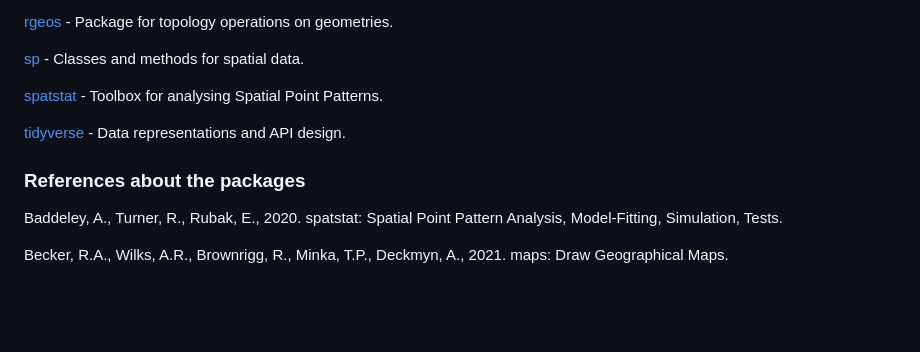
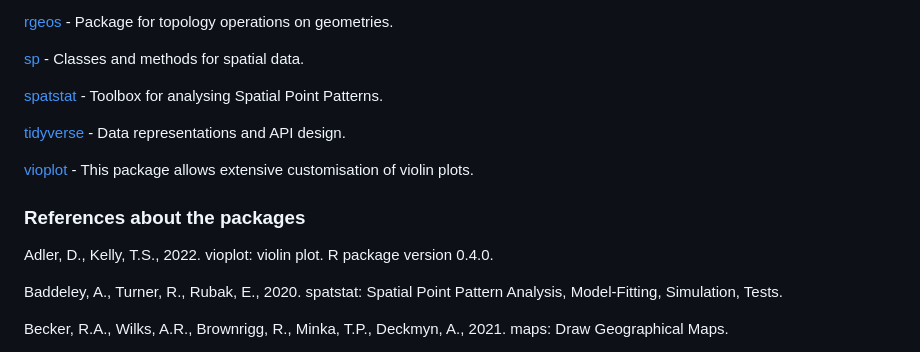
Before and after one commit to mikeldiazrodriguez/patterns_monforte, a Markdown page: README.md, the part around the change. Drawn GitHub-style; blank space fills up the shorter version.

```diff
--- a/README.md
+++ b/README.md
@@ -55,7 +55,11 @@ Diaz_et_al_22.Rmd ... Rmarkdown file to reproduce the analysis.
 
 [tidyverse](https://cran.r-project.org/web/packages/tidyverse/index.html) - Data representations and API design.
 
+[vioplot](https://cran.r-project.org/web/packages/vioplot/index.html) - This package allows extensive customisation of violin plots.
+
 ### References about the packages
+
+Adler, D., Kelly, T.S., 2022. vioplot: violin plot. R package version 0.4.0.
 
 Baddeley, A., Turner, R., Rubak, E., 2020. spatstat: Spatial Point Pattern Analysis, Model-Fitting, Simulation, Tests.
 
```
